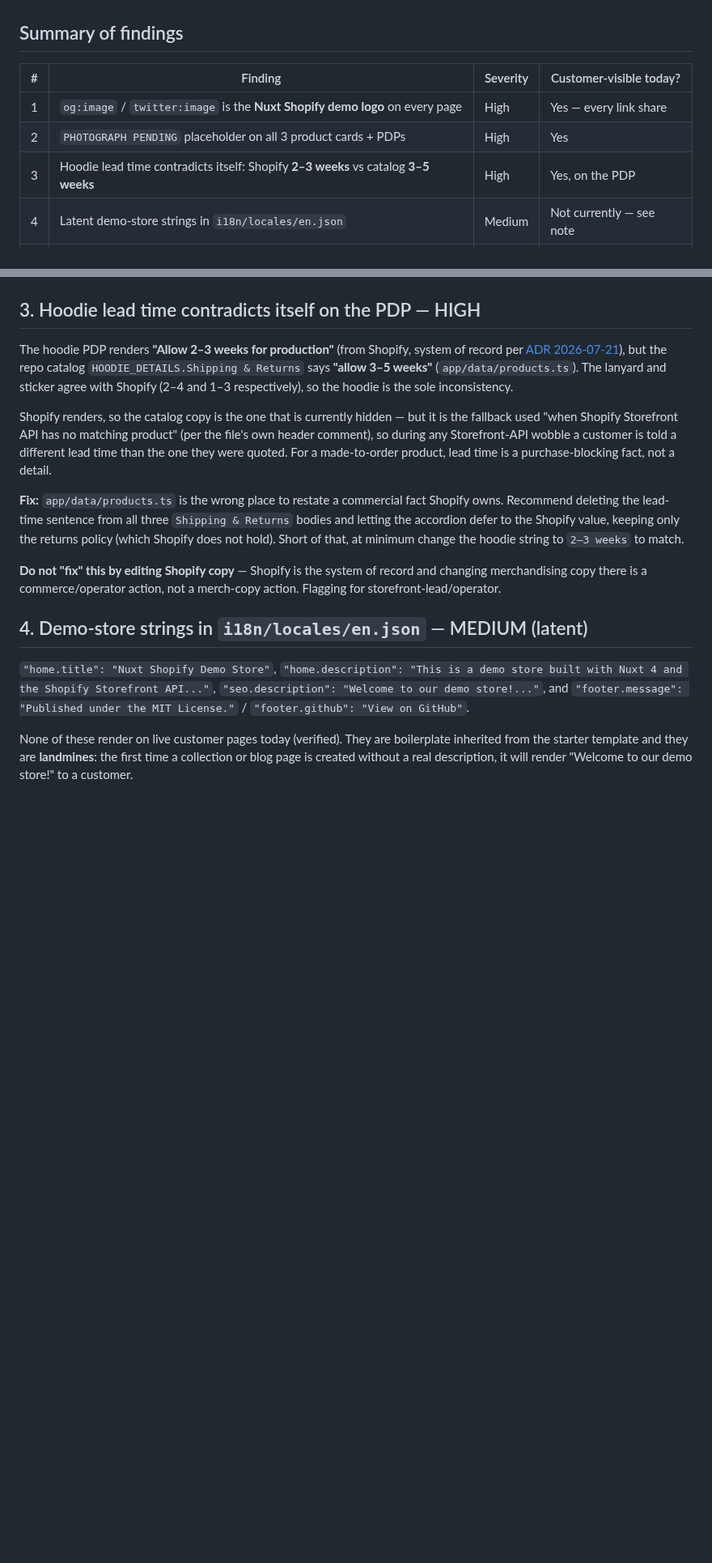
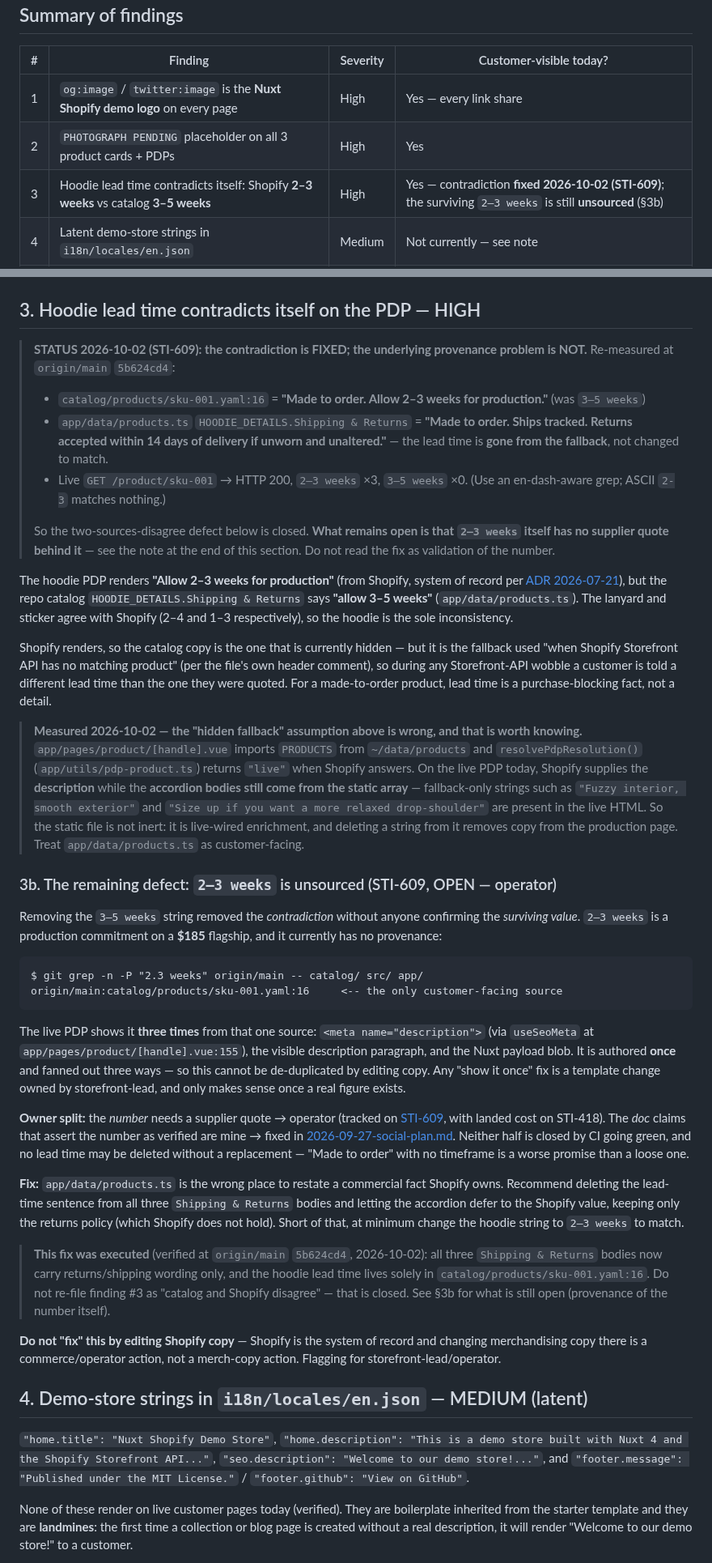
Before and after one commit to olivecasazza/stitch-ash, a Markdown page: docs/merch/2026-09-27-store-copy-pass.md, 2 parts joined by grey strips. Shown at 81% size. GitHub-like rendering; blank space fills up the shorter version.

````diff
--- a/docs/merch/2026-09-27-store-copy-pass.md
+++ b/docs/merch/2026-09-27-store-copy-pass.md
@@ -21,7 +21,7 @@ cart, and social preview metadata.
 | --- | --- | --- | --- |
 | 1 | `og:image` / `twitter:image` is the **Nuxt Shopify demo logo** on every page | High | Yes — every link share |
 | 2 | `PHOTOGRAPH PENDING` placeholder on all 3 product cards + PDPs | High | Yes |
-| 3 | Hoodie lead time contradicts itself: Shopify **2–3 weeks** vs catalog **3–5 weeks** | High | Yes, on the PDP |
+| 3 | Hoodie lead time contradicts itself: Shopify **2–3 weeks** vs catalog **3–5 weeks** | High | Yes — contradiction **fixed 2026-10-02 (STI-609)**; the surviving `2–3 weeks` is still **unsourced** (§3b) |
 | 4 | Latent demo-store strings in `i18n/locales/en.json` | Medium | Not currently — see note |
 | 5 | Contact email is Cloudflare-obfuscated; mailto rewritten | Medium | Yes, degraded |
 | 6 | `Collection not found` / no collections exist; `/collections` is 404 | Low | Partially |
@@ -87,6 +87,16 @@ design change.
 
 ## 3. Hoodie lead time contradicts itself on the PDP — HIGH
 
+> **STATUS 2026-10-02 (STI-609): the contradiction is FIXED; the underlying
+> provenance problem is NOT.** Re-measured at `origin/main` `5b624cd4`:
+> - `catalog/products/sku-001.yaml:16` = **"Made to order. Allow 2–3 weeks for production."** (was `3–5 weeks`)
+> - `app/data/products.ts` `HOODIE_DETAILS.Shipping & Returns` = **"Made to order. Ships tracked. Returns accepted within 14 days of delivery if unworn and unaltered."** — the lead time is **gone from the fallback**, not changed to match.
+> - Live `GET /product/sku-001` → HTTP 200, `2–3 weeks` ×3, `3–5 weeks` ×0. (Use an en-dash-aware grep; ASCII `2-3` matches nothing.)
+>
+> So the two-sources-disagree defect below is closed. **What remains open is that
+> `2–3 weeks` itself has no supplier quote behind it** — see the note at the end
+> of this section. Do not read the fix as validation of the number.
+
 The hoodie PDP renders **"Allow 2–3 weeks for production"** (from Shopify,
 system of record per
 [ADR 2026-07-21](2026-07-21-shopify-as-system-of-record.md)), but the repo
@@ -100,11 +110,53 @@ it is the fallback used "when Shopify Storefront API has no matching product"
 customer is told a different lead time than the one they were quoted. For a
 made-to-order product, lead time is a purchase-blocking fact, not a detail.
 
+> **Measured 2026-10-02 — the "hidden fallback" assumption above is wrong, and
+> that is worth knowing.** `app/pages/product/[handle].vue` imports `PRODUCTS`
+> from `~/data/products` and `resolvePdpResolution()`
+> (`app/utils/pdp-product.ts`) returns `"live"` when Shopify answers. On the live
+> PDP today, Shopify supplies the **description** while the **accordion bodies
+> still come from the static array** — fallback-only strings such as
+> `"Fuzzy interior, smooth exterior"` and `"Size up if you want a more relaxed
+> drop-shoulder"` are present in the live HTML. So the static file is not inert:
+> it is live-wired enrichment, and deleting a string from it removes copy from
+> the production page. Treat `app/data/products.ts` as customer-facing.
+
+### 3b. The remaining defect: `2–3 weeks` is unsourced (STI-609, OPEN — operator)
+
+Removing the `3–5 weeks` string removed the *contradiction* without anyone
+confirming the *surviving value*. `2–3 weeks` is a production commitment on a
+**$185** flagship, and it currently has no provenance:
+
+```
+$ git grep -n -P "2.3 weeks" origin/main -- catalog/ src/ app/
+origin/main:catalog/products/sku-001.yaml:16     <-- the only customer-facing source
+```
+
+The live PDP shows it **three times** from that one source: `<meta
+name="description">` (via `useSeoMeta` at `app/pages/product/[handle].vue:155`),
+the visible description paragraph, and the Nuxt payload blob. It is authored
+**once** and fanned out three ways — so this cannot be de-duplicated by editing
+copy. Any "show it once" fix is a template change owned by storefront-lead, and
+only makes sense once a real figure exists.
+
+**Owner split:** the *number* needs a supplier quote → operator (tracked on
+[STI-609](/STI/issues/STI-609), with landed cost on STI-418). The *doc* claims
+that assert the number as verified are mine → fixed in
+[2026-09-27-social-plan.md](2026-09-27-social-plan.md). Neither half is closed by
+CI going green, and no lead time may be deleted without a replacement —
+"Made to order" with no timeframe is a worse promise than a loose one.
+
 **Fix:** `app/data/products.ts` is the wrong place to restate a commercial fact
 Shopify owns. Recommend deleting the lead-time sentence from all three
 `Shipping & Returns` bodies and letting the accordion defer to the Shopify
 value, keeping only the returns policy (which Shopify does not hold). Short of
 that, at minimum change the hoodie string to `2–3 weeks` to match.
+
+> **This fix was executed** (verified at `origin/main` `5b624cd4`, 2026-10-02):
+> all three `Shipping & Returns` bodies now carry returns/shipping wording only,
+> and the hoodie lead time lives solely in `catalog/products/sku-001.yaml:16`.
+> Do not re-file finding #3 as "catalog and Shopify disagree" — that is closed.
+> See §3b for what is still open (provenance of the number itself).
 
 **Do not "fix" this by editing Shopify copy** — Shopify is the system of
 record and changing merchandising copy there is a commerce/operator action, not
````
Also changed, not shown: docs/decisions/2026-09-27-positioning.md (+8 -2 lines), docs/merch/2026-09-27-social-plan.md (+29 -7 lines).
